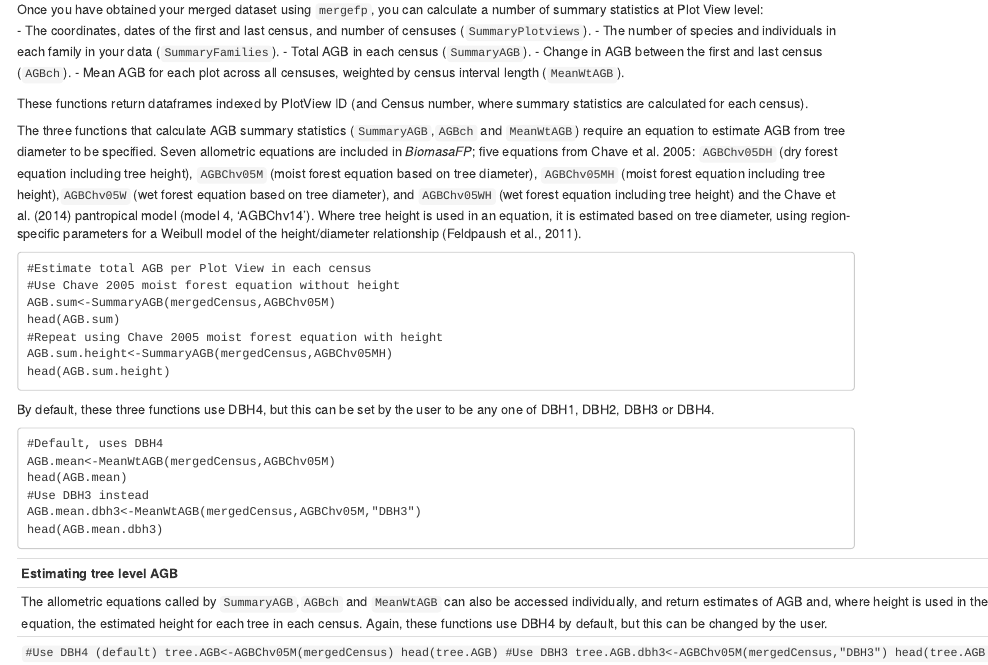
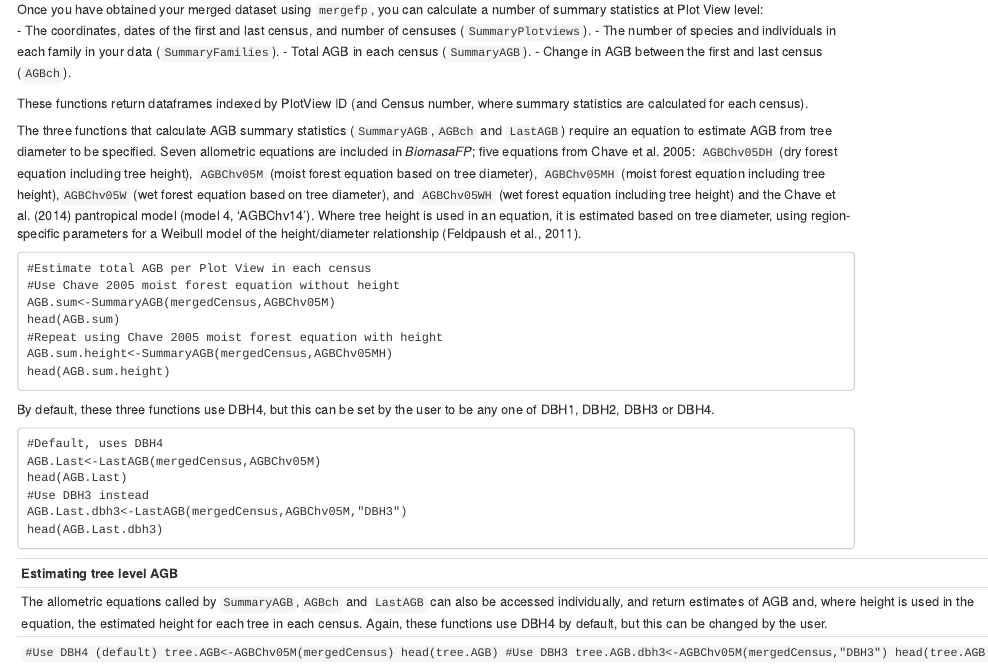
Before and after one commit to ForestPlots/BiomasaFP_old, an R Markdown document (vignettes/intro.Rmd): the page in a window 1100 px wide, from 600 px down. Rendered offline with R 4.5, knitr and Pandoc, with nearby package versions.

Commit message:
Changes to Vignettes to reflect that MeanWTAGB was removed and now we have LastAGB
Changes to Vignettes to reflect that MeanWTAGB was removed and now we
have LastAGB

````diff
--- a/vignettes/intro.Rmd
+++ b/vignettes/intro.Rmd
@@ -45,11 +45,11 @@ Once you have obtained your merged dataset using `mergefp`, you can calculate a
 - The number of species and individuals in each family in your data (`SummaryFamilies`).
 - Total AGB in each census (`SummaryAGB`).
 - Change in AGB between the first and last census (`AGBch`).
-- Mean AGB for each plot across all censuses, weighted by census interval length (`MeanWtAGB`).
+
 
 These functions return dataframes indexed by PlotView ID (and Census number, where summary statistics are calculated for each census).
 
-The three functions that calculate AGB summary statistics (`SummaryAGB`,`AGBch` and `MeanWtAGB`) require an equation to estimate AGB from tree diameter to be specified. Seven allometric equations are included in *BiomasaFP*; five equations from Chave et al. 2005: `AGBChv05DH` (dry forest equation including tree height), `AGBChv05M` (moist forest equation based on tree diameter), `AGBChv05MH` (moist forest equation including tree height),`AGBChv05W` (wet forest equation based on tree diameter), and `AGBChv05WH` (wet forest equation including tree height) and the Chave et al. (2014) pantropical model (model 4, 'AGBChv14'). Where tree height is used in an equation, it is estimated based on tree diameter, using region-specific parameters for a Weibull model of the height/diameter relationship (Feldpaush et al., 2011).
+The three functions that calculate AGB summary statistics (`SummaryAGB`,`AGBch` and `LastAGB`) require an equation to estimate AGB from tree diameter to be specified. Seven allometric equations are included in *BiomasaFP*; five equations from Chave et al. 2005: `AGBChv05DH` (dry forest equation including tree height), `AGBChv05M` (moist forest equation based on tree diameter), `AGBChv05MH` (moist forest equation including tree height),`AGBChv05W` (wet forest equation based on tree diameter), and `AGBChv05WH` (wet forest equation including tree height) and the Chave et al. (2014) pantropical model (model 4, 'AGBChv14'). Where tree height is used in an equation, it is estimated based on tree diameter, using region-specific parameters for a Weibull model of the height/diameter relationship (Feldpaush et al., 2011).
 
 ```
 #Estimate total AGB per Plot View in each census
@@ -65,16 +65,16 @@ By default, these three functions use DBH4, but this can be set by the user to b
 
 ```
 #Default, uses DBH4
-AGB.mean<-MeanWtAGB(mergedCensus,AGBChv05M)
-head(AGB.mean)
+AGB.Last<-LastAGB(mergedCensus,AGBChv05M)
+head(AGB.Last)
 #Use DBH3 instead
-AGB.mean.dbh3<-MeanWtAGB(mergedCensus,AGBChv05M,"DBH3")
-head(AGB.mean.dbh3)
+AGB.Last.dbh3<-LastAGB(mergedCensus,AGBChv05M,"DBH3")
+head(AGB.Last.dbh3)
 ```
 ----
 **Estimating tree level AGB**
 
-The allometric equations called by `SummaryAGB`,`AGBch` and `MeanWtAGB` can also be accessed individually, and return estimates of AGB and, where height is used in the equation, the estimated height for each tree in each census. Again, these functions use DBH4 by default, but this can be changed by the user.
+The allometric equations called by `SummaryAGB`,`AGBch` and `LastAGB` can also be accessed individually, and return estimates of AGB and, where height is used in the equation, the estimated height for each tree in each census. Again, these functions use DBH4 by default, but this can be changed by the user.
 
 ```
 #Use DBH4 (default)
````
Also changed, not shown: vignettes/introES.Rmd (+6 -6 lines).
